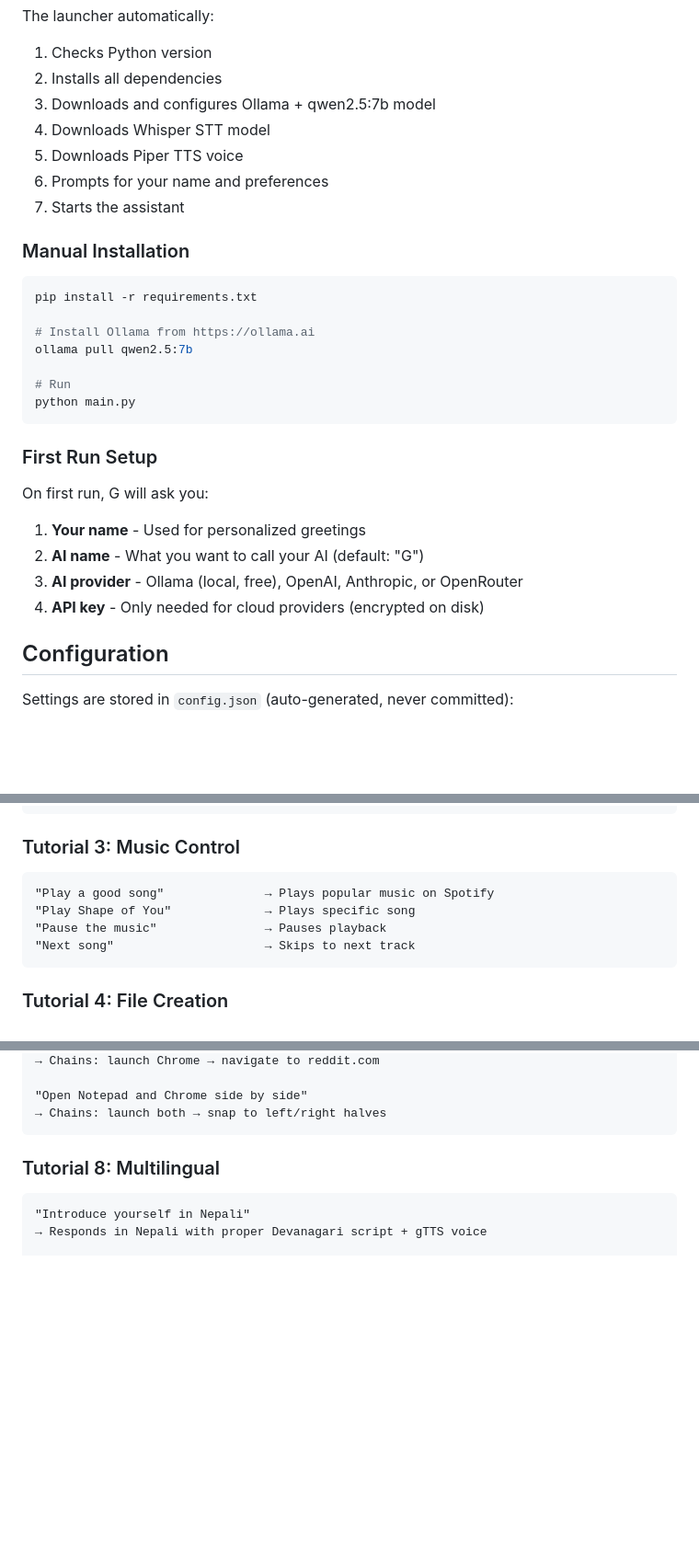
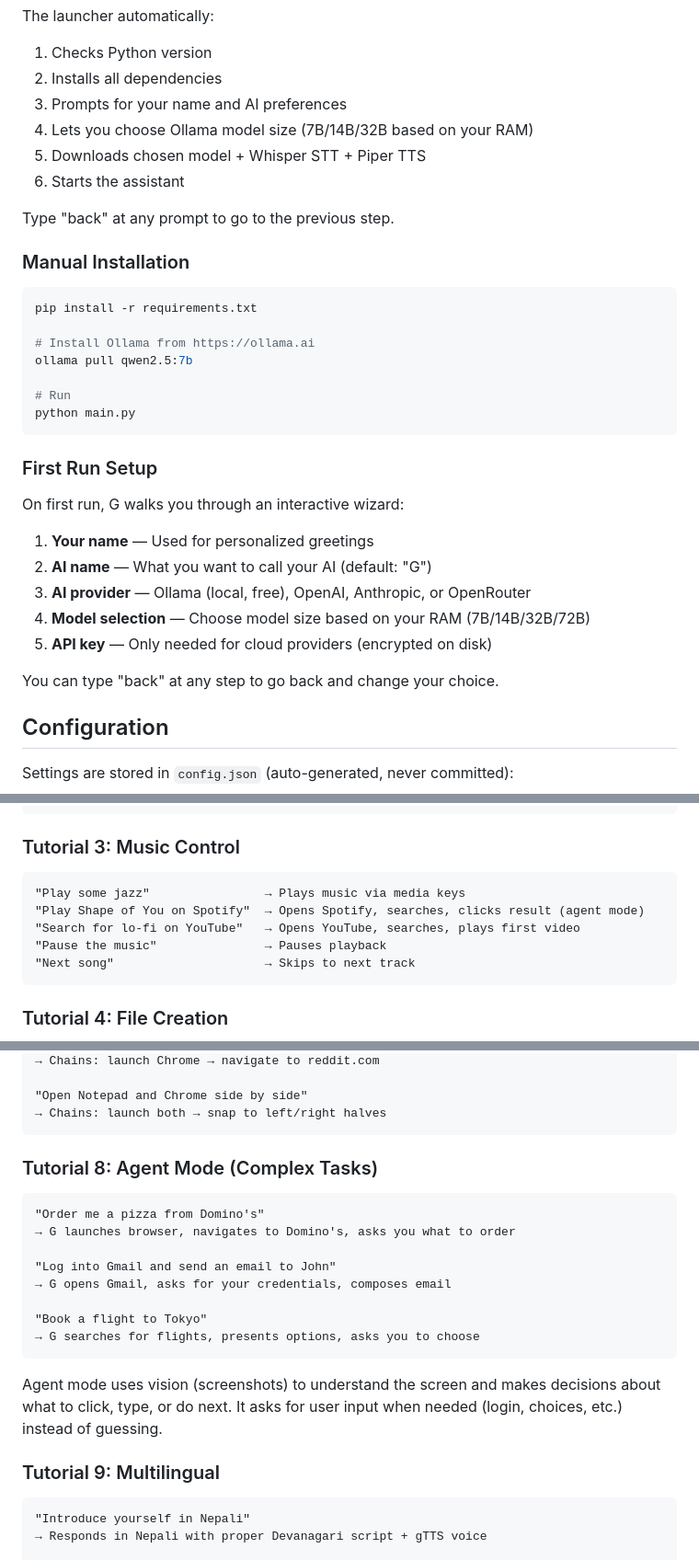
Before and after one commit to Dawash/G, a Markdown page: README.md, 3 parts joined by grey strips. Shown at 92% size. Drawn GitHub-style; blank space fills up the shorter version.

Commit message:
Update README.md: model scaling, agent mode, first-run wizard
- Document model size selection (7B-72B based on RAM)
- Add agent mode tutorial (Spotify, YouTube, ordering, login)
- Update first-run setup flow with back navigation
- Update tech stack to reflect multi-model support
- Update RAM requirements (8GB minimum)

Co-Authored-By: Claude Opus 4.6 <noreply@anthropic.com>

````diff
--- a/README.md
+++ b/README.md
@@ -113,11 +115,12 @@ python run.py
 The launcher automatically:
 1. Checks Python version
 2. Installs all dependencies
-3. Downloads and configures Ollama + qwen2.5:7b model
-4. Downloads Whisper STT model
-5. Downloads Piper TTS voice
-6. Prompts for your name and preferences
-7. Starts the assistant
+3. Prompts for your name and AI preferences
+4. Lets you choose Ollama model size (7B/14B/32B based on your RAM)
+5. Downloads chosen model + Whisper STT + Piper TTS
+6. Starts the assistant
+
+Type "back" at any prompt to go to the previous step.
 
 ### Manual Installation
 
@@ -132,11 +135,14 @@ python main.py
 ```
 
 ### First Run Setup
-On first run, G will ask you:
-1. **Your name** - Used for personalized greetings
-2. **AI name** - What you want to call your AI (default: "G")
-3. **AI provider** - Ollama (local, free), OpenAI, Anthropic, or OpenRouter
-4. **API key** - Only needed for cloud providers (encrypted on disk)
+On first run, G walks you through an interactive wizard:
+1. **Your name** — Used for personalized greetings
+2. **AI name** — What you want to call your AI (default: "G")
+3. **AI provider** — Ollama (local, free), OpenAI, Anthropic, or OpenRouter
+4. **Model selection** — Choose model size based on your RAM (7B/14B/32B/72B)
+5. **API key** — Only needed for cloud providers (encrypted on disk)
+
+You can type "back" at any step to go back and change your choice.
 
 ## Configuration
 
@@ -218,8 +224,9 @@ python run.py
 
 ### Tutorial 3: Music Control
 ```
-"Play a good song"              → Plays popular music on Spotify
-"Play Shape of You"             → Plays specific song
+"Play some jazz"                → Plays music via media keys
+"Play Shape of You on Spotify"  → Opens Spotify, searches, clicks result (agent mode)
+"Search for lo-fi on YouTube"   → Opens YouTube, searches, plays first video
 "Pause the music"               → Pauses playback
 "Next song"                     → Skips to next track
 ```
@@ -261,7 +268,21 @@ python run.py
 → Chains: launch both → snap to left/right halves
 ```
 
-### Tutorial 8: Multilingual
+### Tutorial 8: Agent Mode (Complex Tasks)
+```
+"Order me a pizza from Domino's"
+→ G launches browser, navigates to Domino's, asks you what to order
+
+"Log into Gmail and send an email to John"
+→ G opens Gmail, asks for your credentials, composes email
+
+"Book a flight to Tokyo"
+→ G searches for flights, presents options, asks you to choose
+```
+
+Agent mode uses vision (screenshots) to understand the screen and makes decisions about what to click, type, or do next. It asks for user input when needed (login, choices, etc.) instead of guessing.
+
+### Tutorial 9: Multilingual
 ```
 "Introduce yourself in Nepali"
 → Responds in Nepali with proper Devanagari script + gTTS voice
````
Also changed, not shown: other parts of README.md (+9 -7 lines).
